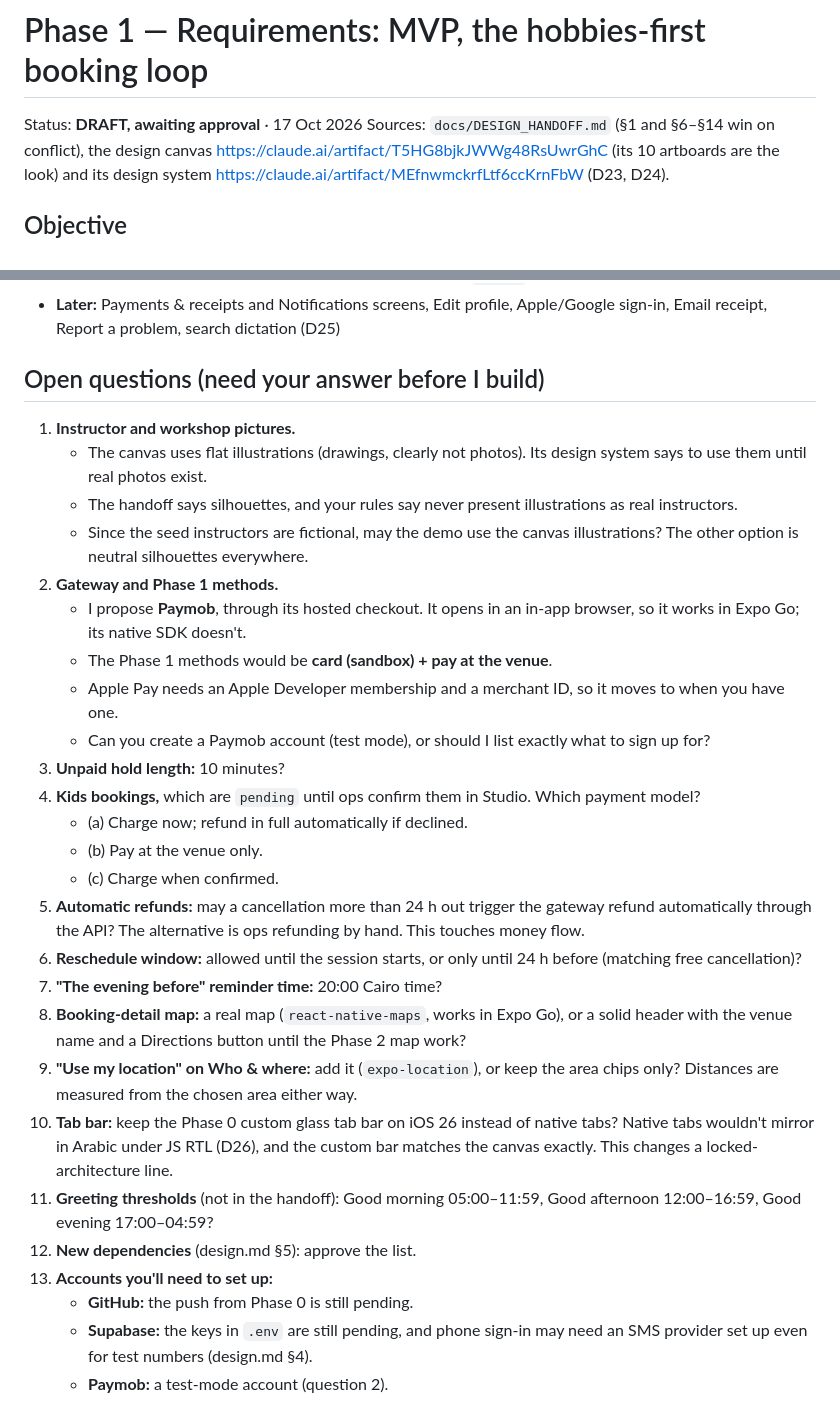
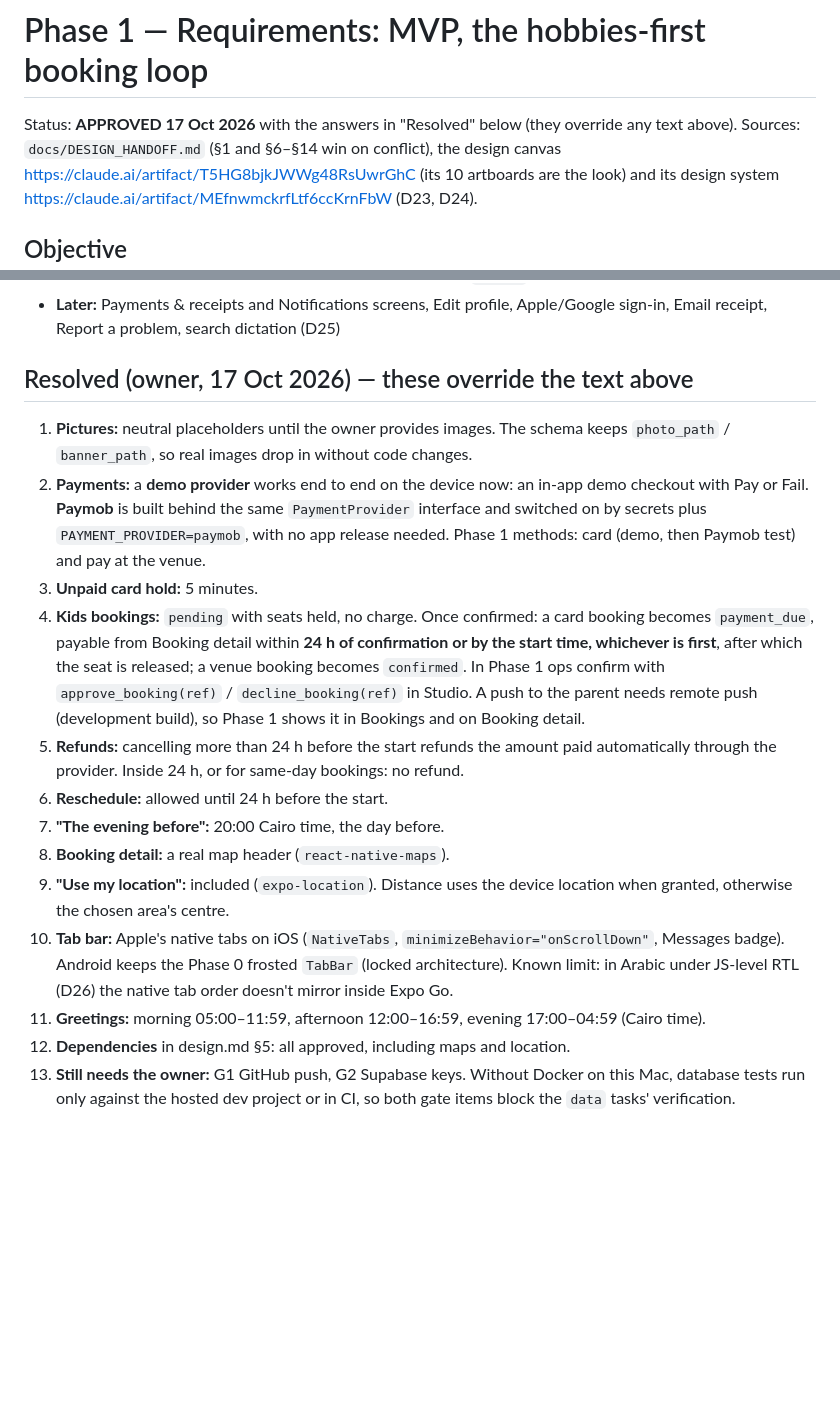
Before and after one commit to a-montaser/Coachingapp, a Markdown page: specs/phase-1/requirements.md, 2 parts joined by grey strips. Rendered like a GitHub page; blank space fills up the shorter version.

```diff
--- a/specs/phase-1/requirements.md
+++ b/specs/phase-1/requirements.md
@@ -1,6 +1,6 @@
 # Phase 1 — Requirements: MVP, the hobbies-first booking loop
 
-Status: **DRAFT, awaiting approval** · 17 Oct 2026
+Status: **APPROVED 17 Oct 2026** with the answers in "Resolved" below (they override any text above).
 Sources: `docs/DESIGN_HANDOFF.md` (§1 and §6–§14 win on conflict), the design canvas https://claude.ai/artifact/T5HG8bjkJWWg48RsUwrGhC (its 10 artboards are the look) and its design system https://claude.ai/artifact/MEfnwmckrfLtf6ccKrnFbW (D23, D24).
 
 ## Objective
@@ -225,30 +225,17 @@ Each screen matches the canvas artboard it comes from and follows the handoff's
 - **Phase 4:** InstaPay, Fawry, Vodafone Cash; Members' Circle (`[OPEN]`)
 - **Later:** Payments & receipts and Notifications screens, Edit profile, Apple/Google sign-in, Email receipt, Report a problem, search dictation (D25)
 
-## Open questions (need your answer before I build)
-1. **Instructor and workshop pictures.**
-   - The canvas uses flat illustrations (drawings, clearly not photos). Its design system says to use them until real photos exist.
-   - The handoff says silhouettes, and your rules say never present illustrations as real instructors.
-   - Since the seed instructors are fictional, may the demo use the canvas illustrations? The other option is neutral silhouettes everywhere.
-2. **Gateway and Phase 1 methods.**
-   - I propose **Paymob**, through its hosted checkout. It opens in an in-app browser, so it works in Expo Go; its native SDK doesn't.
-   - The Phase 1 methods would be **card (sandbox) + pay at the venue**.
-   - Apple Pay needs an Apple Developer membership and a merchant ID, so it moves to when you have one.
-   - Can you create a Paymob account (test mode), or should I list exactly what to sign up for?
-3. **Unpaid hold length:** 10 minutes?
-4. **Kids bookings,** which are `pending` until ops confirm them in Studio. Which payment model?
-   - (a) Charge now; refund in full automatically if declined.
-   - (b) Pay at the venue only.
-   - (c) Charge when confirmed.
-5. **Automatic refunds:** may a cancellation more than 24 h out trigger the gateway refund automatically through the API? The alternative is ops refunding by hand. This touches money flow.
-6. **Reschedule window:** allowed until the session starts, or only until 24 h before (matching free cancellation)?
-7. **"The evening before" reminder time:** 20:00 Cairo time?
-8. **Booking-detail map:** a real map (`react-native-maps`, works in Expo Go), or a solid header with the venue name and a Directions button until the Phase 2 map work?
-9. **"Use my location" on Who & where:** add it (`expo-location`), or keep the area chips only? Distances are measured from the chosen area either way.
-10. **Tab bar:** keep the Phase 0 custom glass tab bar on iOS 26 instead of native tabs? Native tabs wouldn't mirror in Arabic under JS RTL (D26), and the custom bar matches the canvas exactly. This changes a locked-architecture line.
-11. **Greeting thresholds** (not in the handoff): Good morning 05:00–11:59, Good afternoon 12:00–16:59, Good evening 17:00–04:59?
-12. **New dependencies** (design.md §5): approve the list.
-13. **Accounts you'll need to set up:**
-    - **GitHub:** the push from Phase 0 is still pending.
-    - **Supabase:** the keys in `.env` are still pending, and phone sign-in may need an SMS provider set up even for test numbers (design.md §4).
-    - **Paymob:** a test-mode account (question 2).
+## Resolved (owner, 17 Oct 2026) — these override the text above
+1. **Pictures:** neutral placeholders until the owner provides images. The schema keeps `photo_path` / `banner_path`, so real images drop in without code changes.
+2. **Payments:** a **demo provider** works end to end on the device now: an in-app demo checkout with Pay or Fail. **Paymob** is built behind the same `PaymentProvider` interface and switched on by secrets plus `PAYMENT_PROVIDER=paymob`, with no app release needed. Phase 1 methods: card (demo, then Paymob test) and pay at the venue.
+3. **Unpaid card hold:** 5 minutes.
+4. **Kids bookings:** `pending` with seats held, no charge. Once confirmed: a card booking becomes `payment_due`, payable from Booking detail within **24 h of confirmation or by the start time, whichever is first**, after which the seat is released; a venue booking becomes `confirmed`. In Phase 1 ops confirm with `approve_booking(ref)` / `decline_booking(ref)` in Studio. A push to the parent needs remote push (development build), so Phase 1 shows it in Bookings and on Booking detail.
+5. **Refunds:** cancelling more than 24 h before the start refunds the amount paid automatically through the provider. Inside 24 h, or for same-day bookings: no refund.
+6. **Reschedule:** allowed until 24 h before the start.
+7. **"The evening before":** 20:00 Cairo time, the day before.
+8. **Booking detail:** a real map header (`react-native-maps`).
+9. **"Use my location":** included (`expo-location`). Distance uses the device location when granted, otherwise the chosen area's centre.
+10. **Tab bar:** Apple's native tabs on iOS (`NativeTabs`, `minimizeBehavior="onScrollDown"`, Messages badge). Android keeps the Phase 0 frosted `TabBar` (locked architecture). Known limit: in Arabic under JS-level RTL (D26) the native tab order doesn't mirror inside Expo Go.
+11. **Greetings:** morning 05:00–11:59, afternoon 12:00–16:59, evening 17:00–04:59 (Cairo time).
+12. **Dependencies** in design.md §5: all approved, including maps and location.
+13. **Still needs the owner:** G1 GitHub push, G2 Supabase keys. Without Docker on this Mac, database tests run only against the hosted dev project or in CI, so both gate items block the `data` tasks' verification.
```
Also changed, not shown: docs/DECISIONS.md (+1 -0 lines), specs/phase-1/design.md (+14 -8 lines).
